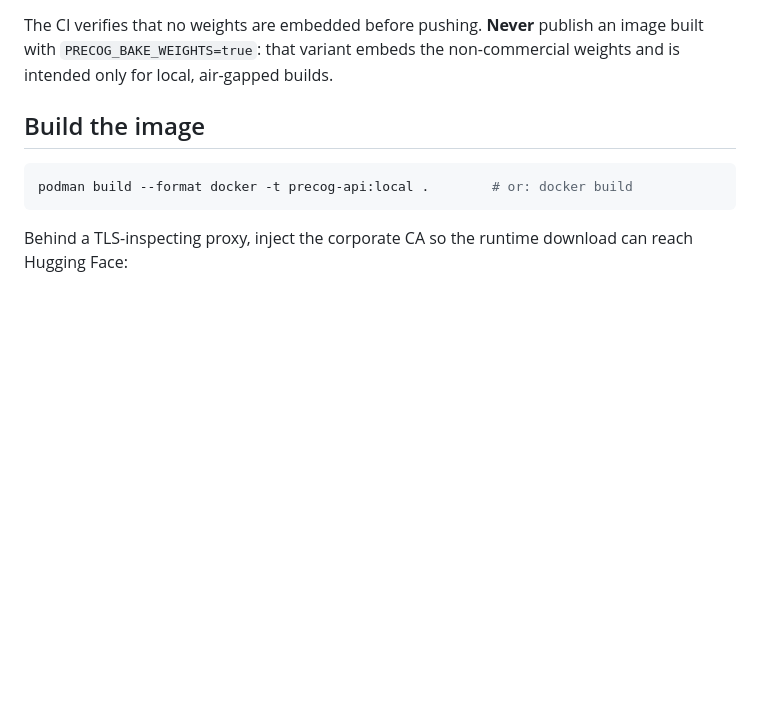
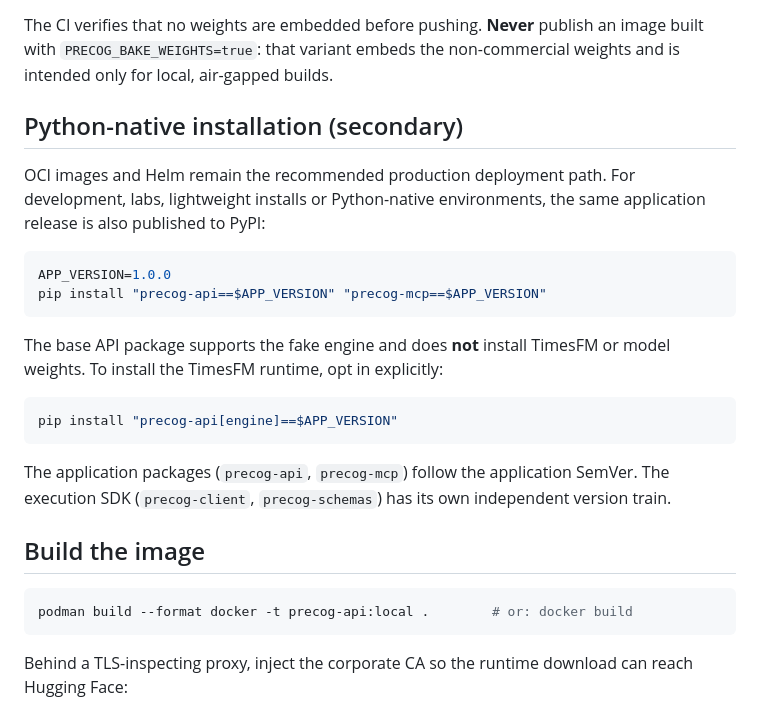
Before and after one commit to Albe83/precog, a Markdown page: docs/deploy.md, the part around the change. GitHub-like rendering; blank space fills up the shorter version.

Commit message:
docs(deploy): document secondary PyPI deployment

````diff
--- a/docs/deploy.md
+++ b/docs/deploy.md
@@ -49,6 +49,28 @@ tag; there is no path that publishes unreleased `main` as `latest`.
 The CI verifies that no weights are embedded before pushing. **Never** publish
 an image built with `PRECOG_BAKE_WEIGHTS=true`: that variant embeds the
 non-commercial weights and is intended only for local, air-gapped builds.
+
+## Python-native installation (secondary)
+
+OCI images and Helm remain the recommended production deployment path. For
+development, labs, lightweight installs or Python-native environments, the same
+application release is also published to PyPI:
+
+```bash
+APP_VERSION=1.0.0
+pip install "precog-api==$APP_VERSION" "precog-mcp==$APP_VERSION"
+```
+
+The base API package supports the fake engine and does **not** install TimesFM
+or model weights. To install the TimesFM runtime, opt in explicitly:
+
+```bash
+pip install "precog-api[engine]==$APP_VERSION"
+```
+
+The application packages (`precog-api`, `precog-mcp`) follow the application
+SemVer. The execution SDK (`precog-client`, `precog-schemas`) has its own
+independent version train.
 
 ## Build the image
 
````
